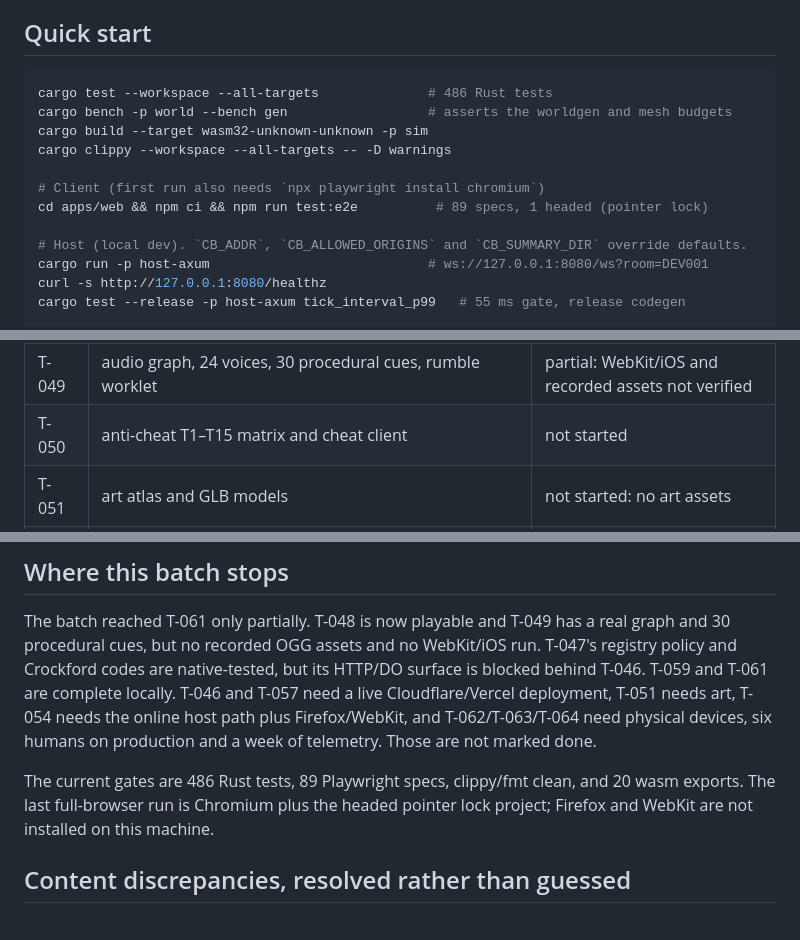
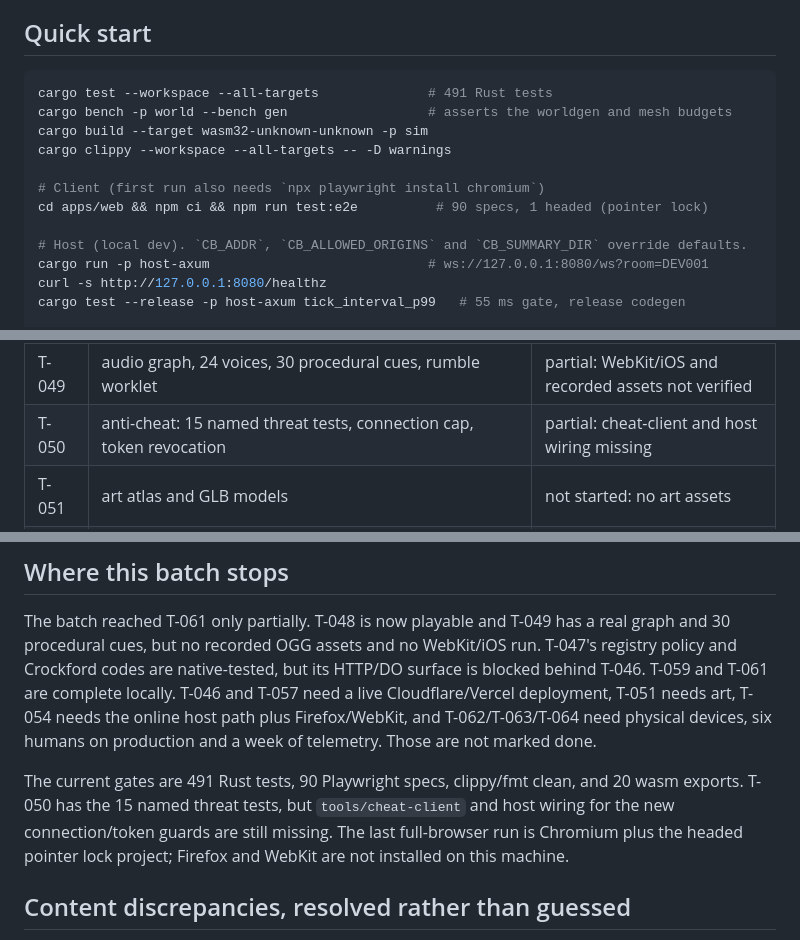
Before and after one commit to IvanJairus/Buddy-Craft, a Markdown page: README.md, 3 parts joined by grey strips. Rendered like a GitHub page.

Commit message:
docs: update the batch gate after T-050

````diff
--- a/README.md
+++ b/README.md
@@ -148,13 +148,13 @@ tests use the second without a runtime.
 ## Quick start
 
 ```bash
-cargo test --workspace --all-targets              # 486 Rust tests
+cargo test --workspace --all-targets              # 491 Rust tests
 cargo bench -p world --bench gen                  # asserts the worldgen and mesh budgets
 cargo build --target wasm32-unknown-unknown -p sim
 cargo clippy --workspace --all-targets -- -D warnings
 
 # Client (first run also needs `npx playwright install chromium`)
-cd apps/web && npm ci && npm run test:e2e          # 89 specs, 1 headed (pointer lock)
+cd apps/web && npm ci && npm run test:e2e          # 90 specs, 1 headed (pointer lock)
 
 # Host (local dev). `CB_ADDR`, `CB_ALLOWED_ORIGINS` and `CB_SUMMARY_DIR` override defaults.
 cargo run -p host-axum                            # ws://127.0.0.1:8080/ws?room=DEV001
@@ -231,7 +231,7 @@ ai     0.046 ms/tick     budget 2.0 ms   (12 buddies + 6 players, all pathfindin
 | T-047 | Crockford codes, registry collision, lockout and quota policy | partial: HTTP/DO blocked behind T-046 |
 | T-048 | offline Web Worker match with bots and the online wire frames | done |
 | T-049 | audio graph, 24 voices, 30 procedural cues, rumble worklet | partial: WebKit/iOS and recorded assets not verified |
-| T-050 | anti-cheat T1–T15 matrix and cheat client | not started |
+| T-050 | anti-cheat: 15 named threat tests, connection cap, token revocation | partial: cheat-client and host wiring missing |
 | T-051 | art atlas and GLB models | not started: no art assets |
 | T-052 | content pass and recipe editor | not started |
 | T-053 | 20-room bot swarm load test | not started |
@@ -1926,8 +1926,9 @@ T-054 needs the online host path plus Firefox/WebKit, and T-062/T-063/T-064 need
 physical devices, six humans on production and a week of telemetry. Those are
 not marked done.
 
-The current gates are 486 Rust tests, 89 Playwright specs, clippy/fmt clean, and
-20 wasm exports. The last full-browser run is Chromium plus the headed pointer
+The current gates are 491 Rust tests, 90 Playwright specs, clippy/fmt clean, and
+20 wasm exports. T-050 has the 15 named threat tests, but `tools/cheat-client`
+and host wiring for the new connection/token guards are still missing. The last full-browser run is Chromium plus the headed pointer
 lock project; Firefox and WebKit are not installed on this machine.
 
 ## Content discrepancies, resolved rather than guessed
````
